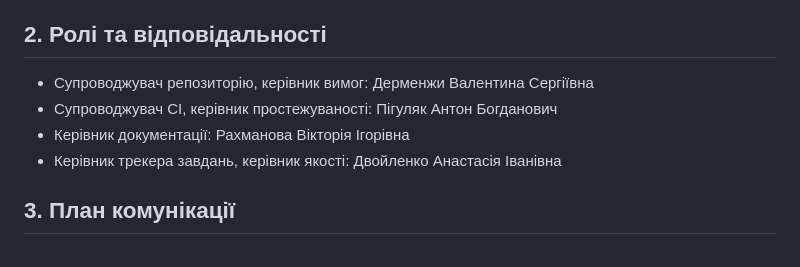
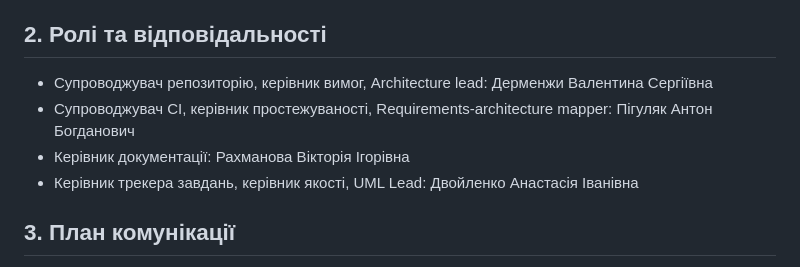
Before and after one commit to ukma-cs-ssdm-2025/team-bottleneck, a Markdown page: TeamCharter.md, the part around the change. Rendered like a GitHub page.

```diff
--- a/TeamCharter.md
+++ b/TeamCharter.md
@@ -9,10 +9,10 @@
   - Рахманова Вікторія Ігорівна (GitHub: @Victoria7778, електронна пошта НаУКМА: v.rakhmanova@ukma.edu.ua )
 
 ## 2. Ролі та відповідальності
-- Супроводжувач репозиторію, керівник вимог: Дерменжи Валентина Сергіївна
-- Супроводжувач CI, керівник простежуваності: Пігуляк Антон Богданович
+- Супроводжувач репозиторію, керівник вимог, Architecture lead: Дерменжи Валентина Сергіївна
+- Супроводжувач CI, керівник простежуваності, Requirements-architecture mapper: Пігуляк Антон Богданович
 - Керівник документації: Рахманова Вікторія Ігорівна
-- Керівник трекера завдань, керівник якості: Двойленко Анастасія Іванівна
+- Керівник трекера завдань, керівник якості, UML Lead: Двойленко Анастасія Іванівна
 
 ## 3. План комунікації
 - Основний канал: Discord та мессенджер
```
